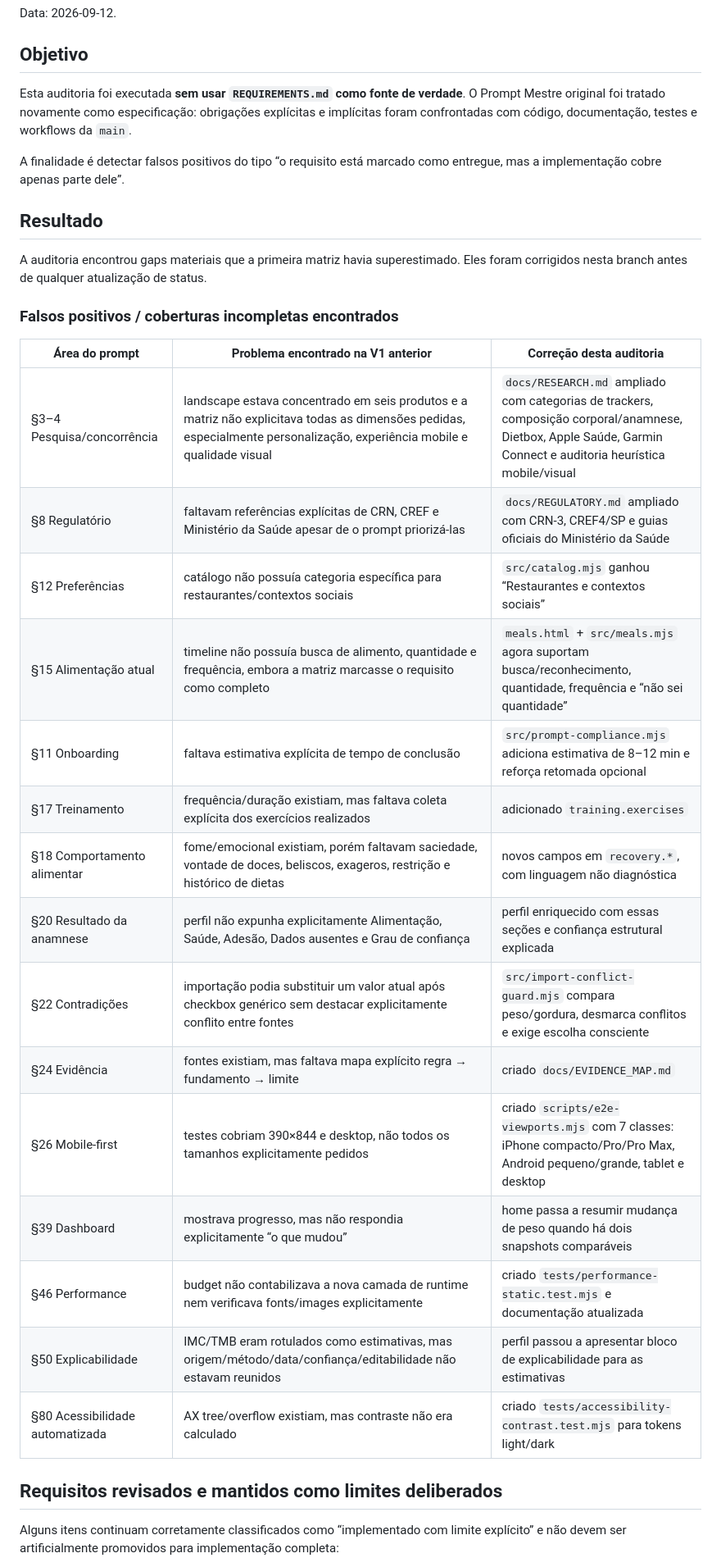
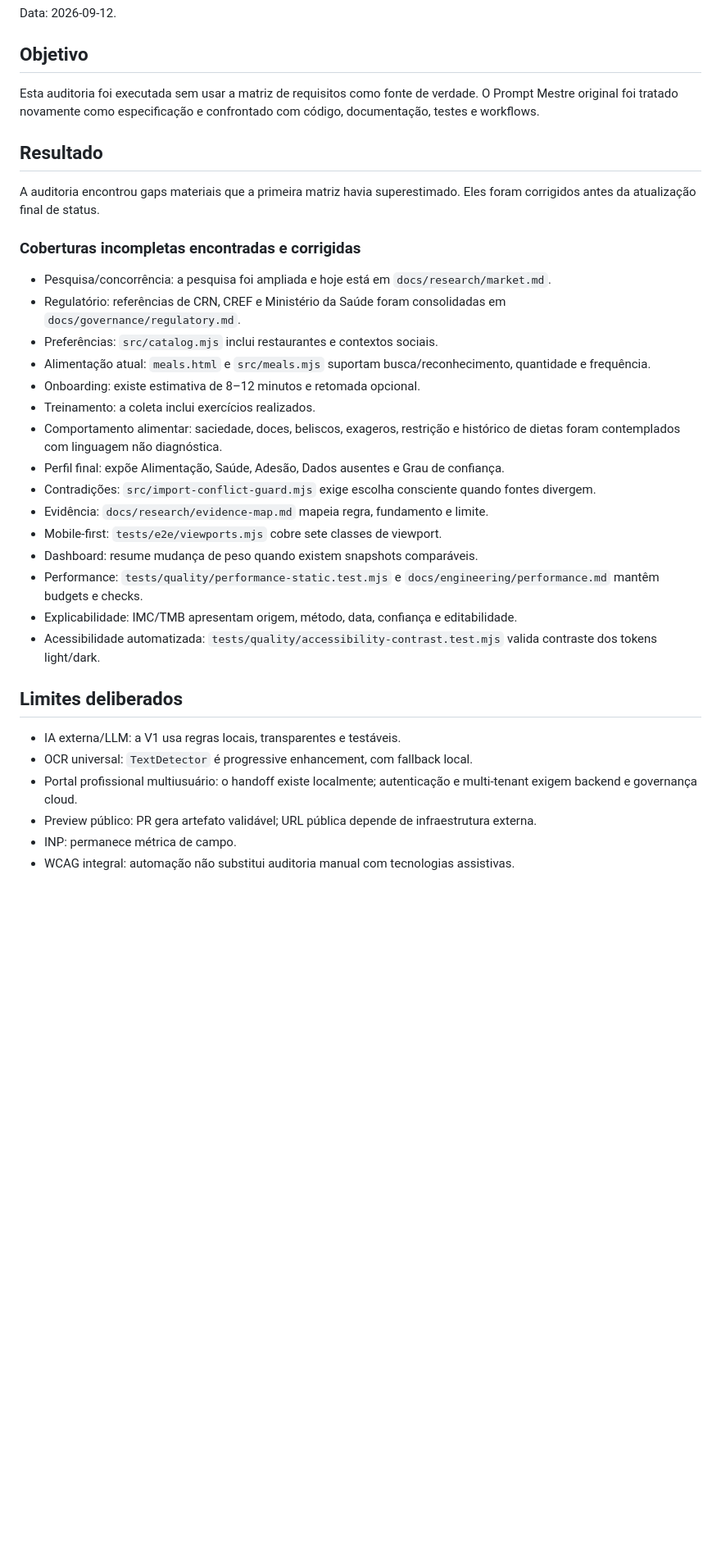
Before and after one commit to sylviohmartins/vitaframe, a Markdown page: docs/audits/prompt-v1.md, the part around one of its changes. Shown at 82% size. Rendered like a GitHub page; blank space fills up the shorter version.

Commit message:
docs: align prompt audit with repository taxonomy

```diff
--- a/docs/audits/prompt-v1.md
+++ b/docs/audits/prompt-v1.md
@@ -4,35 +4,36 @@ Data: 2026-09-12.
 
 ## Objetivo
 
-Esta auditoria foi executada **sem usar `REQUIREMENTS.md` como fonte de verdade**. O Prompt Mestre original foi tratado novamente como especificação: obrigações explícitas e implícitas foram confrontadas com código, documentação, testes e workflows da `main`.
-
-A finalidade é detectar falsos positivos do tipo “o requisito está marcado como entregue, mas a implementação cobre apenas parte dele”.
+Esta auditoria foi executada sem usar a matriz de requisitos como fonte de verdade. O Prompt Mestre original foi tratado novamente como especificação e confrontado com código, documentação, testes e workflows.
 
 ## Resultado
 
-A auditoria encontrou gaps materiais que a primeira matriz havia superestimado. Eles foram corrigidos nesta branch antes de qualquer atualização de status.
+A auditoria encontrou gaps materiais que a primeira matriz havia superestimado. Eles foram corrigidos antes da atualização final de status.
 
-### Falsos positivos / coberturas incompletas encontrados
+### Coberturas incompletas encontradas e corrigidas
 
-| Área do prompt | Problema encontrado na V1 anterior | Correção desta auditoria |
-|---|---|---|
-| §3–4 Pesquisa/concorrência | landscape estava concentrado em seis produtos e a matriz não explicitava todas as dimensões pedidas, especialmente personalização, experiência mobile e qualidade visual | `docs/RESEARCH.md` ampliado com categorias de trackers, composição corporal/anamnese, Dietbox, Apple Saúde, Garmin Connect e auditoria heurística mobile/visual |
-| §8 Regulatório | faltavam referências explícitas de CRN, CREF e Ministério da Saúde apesar de o prompt priorizá-las | `docs/REGULATORY.md` ampliado com CRN-3, CREF4/SP e guias oficiais do Ministério da Saúde |
-| §12 Preferências | catálogo não possuía categoria específica para restaurantes/contextos sociais | `src/catalog.mjs` ganhou “Restaurantes e contextos sociais” |
-| §15 Alimentação atual | timeline não possuía busca de alimento, quantidade e frequência, embora a matriz marcasse o requisito como completo | `meals.html` + `src/meals.mjs` agora suportam busca/reconhecimento, quantidade, frequência e “não sei quantidade” |
-| §11 Onboarding | faltava estimativa explícita de tempo de conclusão | `src/prompt-compliance.mjs` adiciona estimativa de 8–12 min e reforça retomada opcional |
-| §17 Treinamento | frequência/duração existiam, mas faltava coleta explícita dos exercícios realizados | adicionado `training.exercises` |
-| §18 Comportamento alimentar | fome/emocional existiam, porém faltavam saciedade, vontade de doces, beliscos, exageros, restrição e histórico de dietas | novos campos em `recovery.*`, com linguagem não diagnóstica |
-| §20 Resultado da anamnese | perfil não expunha explicitamente Alimentação, Saúde, Adesão, Dados ausentes e Grau de confiança | perfil enriquecido com essas seções e confiança estrutural explicada |
-| §22 Contradições | importação podia substituir um valor atual após checkbox genérico sem destacar explicitamente conflito entre fontes | `src/import-conflict-guard.mjs` compara peso/gordura, desmarca conflitos e exige escolha consciente |
-| §24 Evidência | fontes existiam, mas faltava mapa explícito regra → fundamento → limite | criado `docs/EVIDENCE_MAP.md` |
-| §26 Mobile-first | testes cobriam 390×844 e desktop, não todos os tamanhos explicitamente pedidos | criado `scripts/e2e-viewports.mjs` com 7 classes: iPhone compacto/Pro/Pro Max, Android pequeno/grande, tablet e desktop |
-| §39 Dashboard | mostrava progresso, mas não respondia explicitamente “o que mudou” | home passa a resumir mudança de peso quando há dois snapshots comparáveis |
-| §46 Performance | budget não contabilizava a nova camada de runtime nem verificava fonts/images explicitamente | criado `tests/performance-static.test.mjs` e documentação atualizada |
-| §50 Explicabilidade | IMC/TMB eram rotulados como estimativas, mas origem/método/data/confiança/editabilidade não estavam reunidos | perfil passou a apresentar bloco de explicabilidade para as estimativas |
-| §80 Acessibilidade automatizada | AX tree/overflow existiam, mas contraste não era calculado | criado `tests/accessibility-contrast.test.mjs` para tokens light/dark |
+- Pesquisa/concorrência: a pesquisa foi ampliada e hoje está em `docs/research/market.md`.
+- Regulatório: referências de CRN, CREF e Ministério da Saúde foram consolidadas em `docs/governance/regulatory.md`.
+- Preferências: `src/catalog.mjs` inclui restaurantes e contextos sociais.
+- Alimentação atual: `meals.html` e `src/meals.mjs` suportam busca/reconhecimento, quantidade e frequência.
+- Onboarding: existe estimativa de 8–12 minutos e retomada opcional.
+- Treinamento: a coleta inclui exercícios realizados.
+- Comportamento alimentar: saciedade, doces, beliscos, exageros, restrição e histórico de dietas foram contemplados com linguagem não diagnóstica.
+- Perfil final: expõe Alimentação, Saúde, Adesão, Dados ausentes e Grau de confiança.
+- Contradições: `src/import-conflict-guard.mjs` exige escolha consciente quando fontes divergem.
+- Evidência: `docs/research/evidence-map.md` mapeia regra, fundamento e limite.
+- Mobile-first: `tests/e2e/viewports.mjs` cobre sete classes de viewport.
+- Dashboard: resume mudança de peso quando existem snapshots comparáveis.
+- Performance: `tests/quality/performance-static.test.mjs` e `docs/engineering/performance.md` mantêm budgets e checks.
+- Explicabilidade: IMC/TMB apresentam origem, método, data, confiança e editabilidade.
+- Acessibilidade automatizada: `tests/quality/accessibility-contrast.test.mjs` valida contraste dos tokens light/dark.
 
-## Requisitos revisados e mantidos como limites deliberados
+## Limites deliberados
 
-Alguns itens continuam corretamente classificados como “implementado com limite explícito” e não devem ser artificialmente promovidos para implementação completa:
+- IA externa/LLM: a V1 usa regras locais, transparentes e testáveis.
+- OCR universal: `TextDetector` é progressive enhancement, com fallback local.
+- Portal profissional multiusuário: o handoff existe localmente; autenticação e multi-tenant exigem backend e governança cloud.
+- Preview público: PR gera artefato validável; URL pública depende de infraestrutura externa.
+- INP: permanece métrica de campo.
+- WCAG integral: automação não substitui auditoria manual com tecnologias assistivas.
 
```
Also changed, not shown: other parts of docs/audits/prompt-v1.md (+10 -30 lines).
